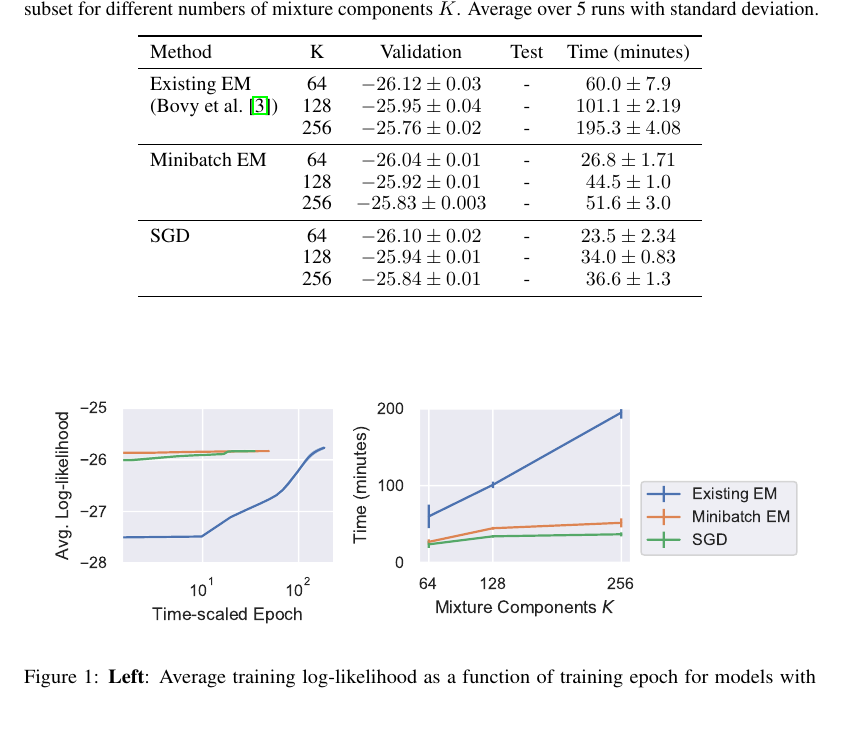
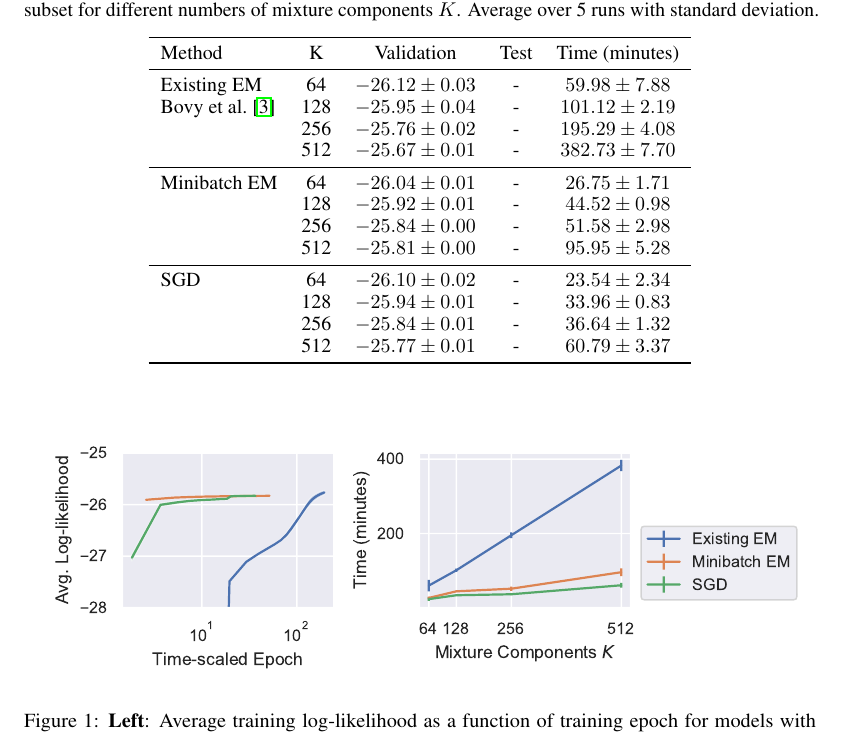
Before and after one commit to bayesiains/density-deconvolution, a LaTeX paper (ml4ps_paper/paper.tex): part of page 4 of 5, cut so that both start at the same text, the shorter picture padded with empty space. Compiled offline with pdfLaTeX.

Commit message:
Update results.

```diff
--- a/ml4ps_paper/paper.tex
+++ b/ml4ps_paper/paper.tex
@@ -208,17 +208,20 @@ Figure~\ref{fig:projection} shows a 2-D projection from an example model with $K
       \toprule
       Method     & K &  Validation     & Test & Time (minutes) \\
       \midrule
-    Existing EM                                     & 64  & $-26.12 \pm 0.03$ & - & $60.0 \pm 7.9$\\
-    (\citet{bovyExtremeDeconvolutionInferring2011}) & 128 & $-25.95 \pm 0.04$  & - & $101.1 \pm 2.19$    \\
-                                                    & 256 & $-25.76 \pm 0.02$ & - & $195.3 \pm 4.08$ \\
+      Existing EM & 64 & $-26.12 \pm 0.03$ & - & $59.98 \pm 7.88$ \\
+      \citet{bovyExtremeDeconvolutionInferring2011} & 128 & $-25.95 \pm 0.04$ & - & $101.12 \pm 2.19$ \\
+       & 256 & $-25.76 \pm 0.02$ & - & $195.29 \pm 4.08$ \\
+       & 512 & $-25.67 \pm 0.01$ & - & $382.73 \pm 7.70$ \\
       \midrule
-    Minibatch EM  & 64  & $-26.04 \pm 0.01$   & - & $26.8 \pm 1.71$ \\
-                  & 128 & $-25.92 \pm 0.01$   & - & $44.5 \pm 1.0$      \\
-                  & 256 & $-25.83 \pm 0.003$  & - & $51.6 \pm 3.0$ \\
+      Minibatch EM & 64 & $-26.04 \pm 0.01$ & - & $26.75 \pm 1.71$ \\
+       & 128 & $-25.92 \pm 0.01$ & - & $44.52 \pm 0.98$ \\
+       & 256 & $-25.84 \pm 0.00$ & - & $51.58 \pm 2.98$ \\
+       & 512 & $-25.81 \pm 0.00$ & - & $95.95 \pm 5.28$ \\
       \midrule
-    SGD & 64    & $-26.10 \pm 0.02$  & - &$23.5 \pm 2.34$ \\
-        & 128   & $-25.94 \pm 0.01$  & - & $34.0 \pm 0.83$ \\
-        & 256   & $-25.84 \pm 0.01$  & - & $36.6 \pm 1.3$ \\
+      SGD & 64 & $-26.10 \pm 0.02$ & - & $23.54 \pm 2.34$ \\
+       & 128 & $-25.94 \pm 0.01$ & - & $33.96 \pm 0.83$ \\
+       & 256 & $-25.84 \pm 0.01$ & - & $36.64 \pm 1.32$ \\
+       & 512 & $-25.77 \pm 0.01$ & - & $60.79 \pm 3.37$ \\
       \bottomrule
   \end{tabular}
 \end{table}
```
Also changed, not shown: ml4ps_paper/figures/learning.pdf, 2 other files. Lines whose indentation alone changed are shown as unchanged.
